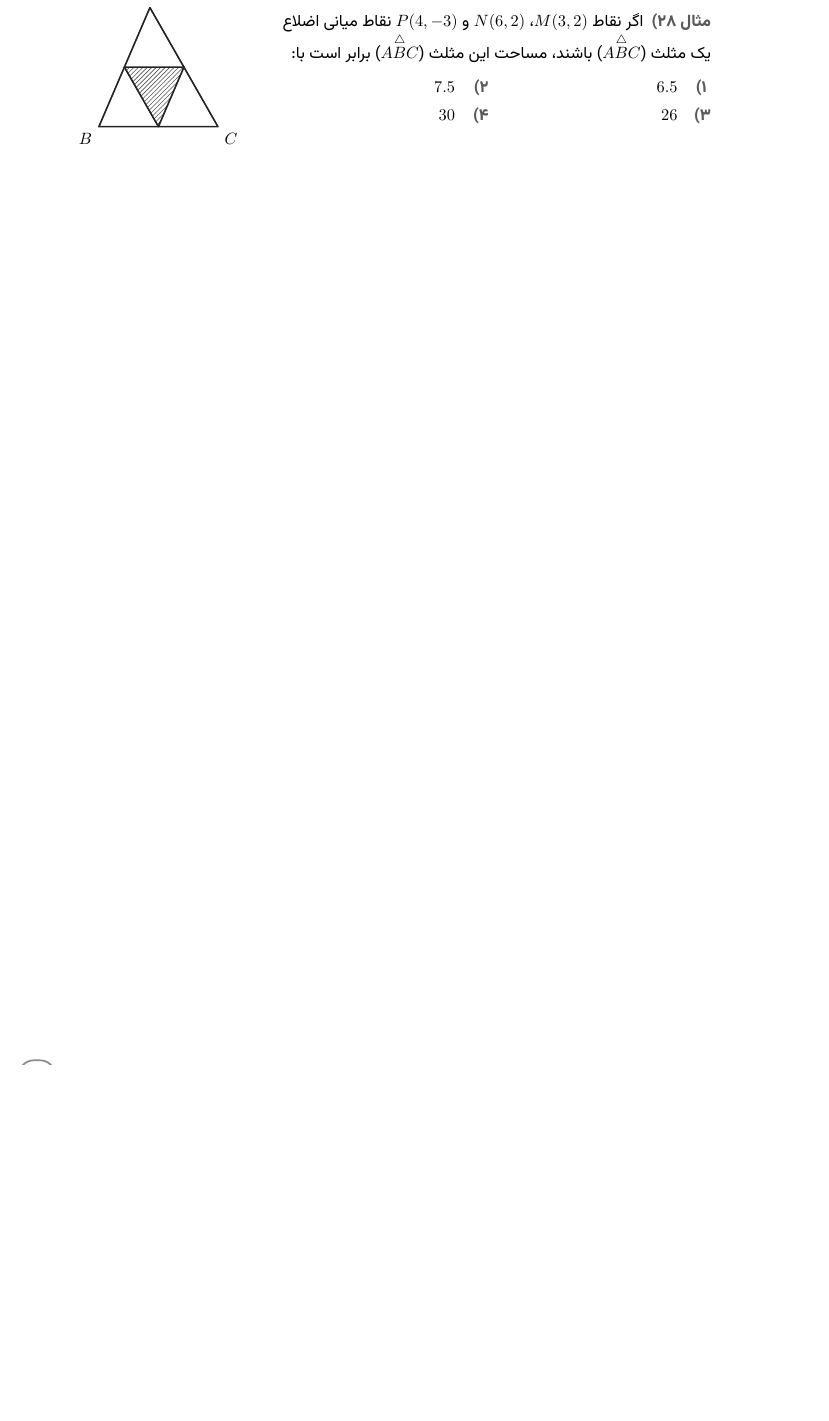
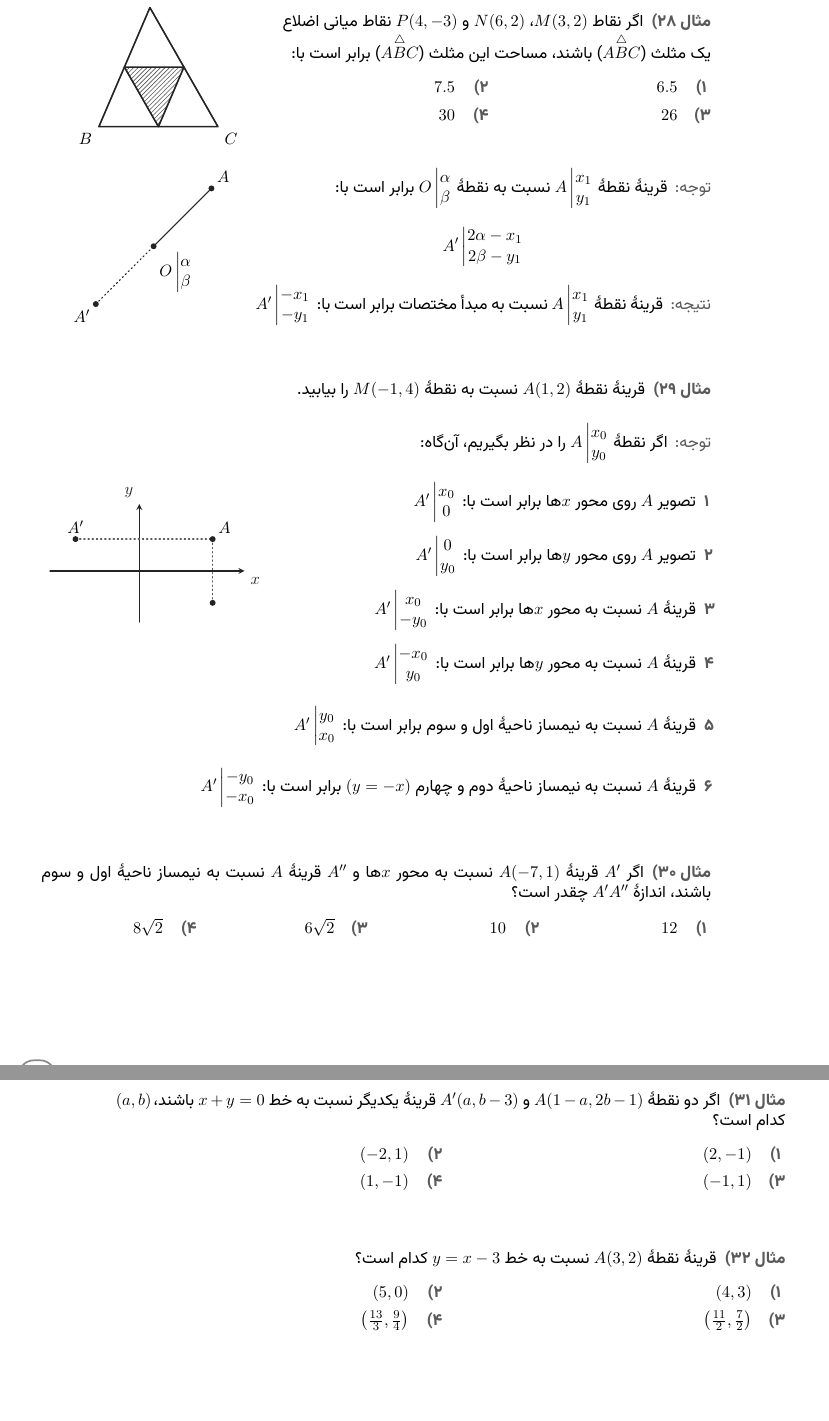
Before and after one commit to NeuralOrchid/math-textbook, a LaTeX book (main.tex, which reads chapters/01.tex): part of page 11 of 11 before the commit and two parts of pages 11 and 12 of 12 after it, the two joined at a grey line, cut so that both start at the same text, the shorter picture padded with empty space. Compiled offline with XeLaTeX.

Commit message:
add: صفحه 9

```diff
--- a/chapters/01.tex
+++ b/chapters/01.tex
@@ -1419,3 +1419,184 @@ y_1
     \end{tikzpicture}
 
 \end{minipage}
+
+
+% ==========================================
+% REFLECTION AND SYMMETRY OF POINTS
+% ==========================================
+
+% Reflection of a point about another point
+\begin{minipage}[c]{0.68\textwidth}
+    \begin{remark}[توجه]
+        قرینۀ نقطۀ
+        $\Point{A}{x_1}{y_1}$
+        نسبت به نقطۀ
+        $\Point{O}{\alpha}{\beta}$
+        برابر است با:
+        \[
+            \Point{A'}{2\alpha-x_1}{2\beta-y_1}
+        \]
+    \end{remark}
+
+    \begin{remark}[نتیجه]
+        قرینۀ نقطۀ
+        $\Point{A}{x_1}{y_1}$
+        نسبت به مبدأ مختصات برابر است با:
+        \(
+            \Point{A'}{-x_1}{-y_1}
+        \)
+    \end{remark}
+\end{minipage}
+\hfill
+\begin{minipage}[c]{0.28\textwidth}
+    \centering
+    \begin{tikzpicture}[
+        x=0.8cm,
+        y=0.8cm,
+        line cap=round
+    ]
+        % Points
+        \coordinate (Ap) at (-1.7,-1.7);
+        \coordinate (O) at (0,0);
+        \coordinate (A) at (1.7,1.7);
+
+        % Line segments
+        \draw[MPPrimary, thick] (O)--(A);
+        \draw[MPPrimary, thick, dotted] (Ap)--(O);
+
+        % Points
+        \fill[MPPrimary] (Ap) circle (2pt);
+        \fill[MPPrimary] (O) circle (2pt);
+        \fill[MPPrimary] (A) circle (2pt);
+
+        % Labels
+        \node[above right] at (A) {$A$};
+        \node[below left] at (Ap) {$A'$};
+        \node[below right] at (O) {$\Point{O}{\alpha}{\beta}$};
+    \end{tikzpicture}
+\end{minipage}
+
+\begin{example}
+    قرینۀ نقطۀ \(A(1,2)\) نسبت به نقطۀ \(M(-1,4)\) را بیابید.
+\end{example}
+
+% ==========================================
+% REFLECTION ABOUT THE COORDINATE AXES
+% ==========================================
+
+\begin{remark}[توجه]
+    اگر نقطۀ
+    $\Point{A}{x_0}{y_0}$
+    را در نظر بگیریم، آن‌گاه:
+
+    \noindent
+    \begin{minipage}[t]{0.65\textwidth}
+        \vspace{0pt}
+        \begin{enumerate}[label=\arabic*, leftmargin=*]
+            \setlength{\itemsep}{0.25\baselineskip}
+
+            \item تصویر \(A\) روی محور \(x\)ها برابر است با:
+            $\Point{A'}{x_0}{0}$
+
+            \item تصویر \(A\) روی محور \(y\)ها برابر است با:
+            $\Point{A'}{0}{y_0}$
+
+            \item قرینۀ \(A\) نسبت به محور \(x\)ها برابر است با:
+            $\Point{A'}{x_0}{-y_0}$
+
+            \item قرینۀ \(A\) نسبت به محور \(y\)ها برابر است با:
+            $\Point{A'}{-x_0}{y_0}$
+        \end{enumerate}
+    \end{minipage}\hfill
+    \begin{minipage}[t]{0.31\textwidth}
+        \vspace{0pt}
+        \centering
+        \begin{tikzpicture}[
+            x=0.75cm,
+            y=0.75cm,
+            >=stealth,
+            line cap=round
+        ]
+            % Coordinate axes
+            \draw[->, MPPrimary, thick]
+                (-2.8,0)--(3.3,0)
+                node[below right] {$x$};
+
+            \draw[->, MPPrimary, thick]
+                (0,-1.6)--(0,2.1)
+                node[above left] {$y$};
+
+            % Points
+            \coordinate (A) at (2.3,1);
+            \coordinate (Ap) at (-2,1);
+            \coordinate (Ax) at (2.3,-1);
+
+            % Dotted projections
+            \draw[MPSecondary, dotted, thick] (Ap)--(A);
+            \draw[MPSecondary, dotted, thick] (A)--(Ax);
+
+            % Points
+            \fill[MPPrimary] (A) circle (2pt);
+            \fill[MPPrimary] (Ap) circle (2pt);
+            \fill[MPPrimary] (Ax) circle (2pt);
+
+            % Labels
+            \node[above right] at (A) {$A$};
+            \node[above] at (Ap) {$A'$};
+        \end{tikzpicture}
+    \end{minipage}
+
+    \begin{enumerate}[label=\arabic*, leftmargin=*]
+        \setcounter{enumi}{4}
+        \setlength{\itemsep}{0.25\baselineskip}
+
+        \item قرینۀ \(A\) نسبت به نیمساز ناحیۀ اول و سوم برابر است با:
+        $\Point{A'}{y_0}{x_0}$
+
+        \item قرینۀ \(A\) نسبت به نیمساز ناحیۀ دوم و چهارم
+        \((y=-x)\) برابر است با:
+        $\Point{A'}{-y_0}{-x_0}$
+    \end{enumerate}
+\end{remark}
+
+
+% ==========================================
+% EXAMPLE
+% ==========================================
+
+\begin{example}
+    اگر \(A'\) قرینۀ \(A(-7,1)\) نسبت به محور \(x\)ها و
+    \(A''\) قرینۀ \(A\) نسبت به نیمساز ناحیۀ اول و سوم باشند،
+    اندازۀ \(A'A''\) چقدر است؟
+
+    \begin{tasks}(4)
+        \task \(12\)
+        \task \(10\)
+        \task \(6\sqrt{2}\)
+        \task \(8\sqrt{2}\)
+    \end{tasks}
+\end{example}
+
+\begin{example}
+    اگر دو نقطۀ \(A(1-a,2b-1)\) و \(A'(a,b-3)\)
+    قرینۀ یکدیگر نسبت به خط \(x+y=0\) باشند،
+    \((a,b)\) کدام است؟
+
+    \begin{tasks}(2)
+        \task \((2,-1)\)
+        \task \((-2,1)\)
+        \task \((-1,1)\)
+        \task \((1,-1)\)
+    \end{tasks}
+\end{example}
+
+\begin{example}
+    قرینۀ نقطۀ \(A(3,2)\) نسبت به خط \(y=x-3\) کدام است؟
+
+    \begin{tasks}(2)
+        \task \((4,3)\)
+        \task \((5,0)\)
+        \task \(\left(\frac{11}{2},\frac{7}{2}\right)\)
+        \task \(\left(\frac{13}{3},\frac{9}{4}\right)\)
+    \end{tasks}
+\end{example}
```
